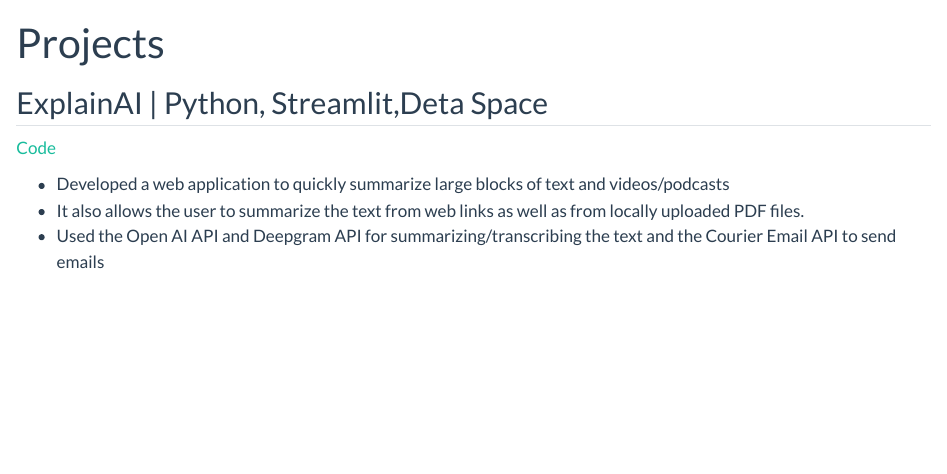
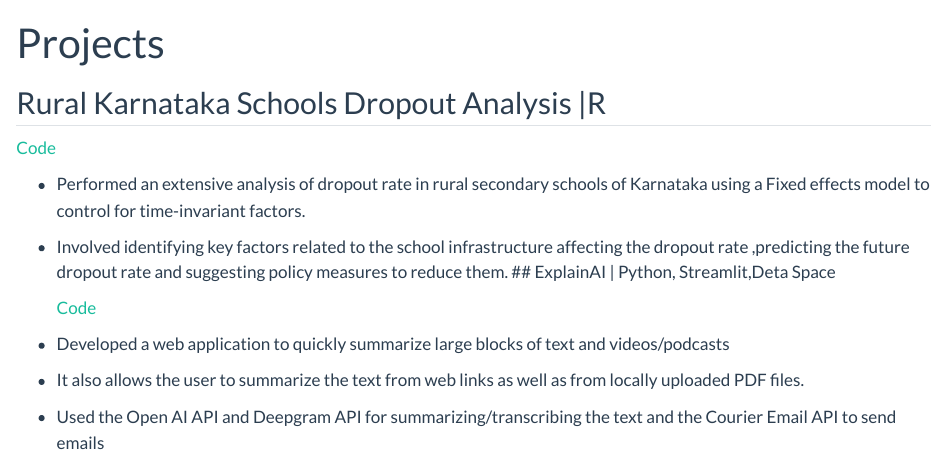
Before and after one commit to krmh04/krmh04.github.io, a Quarto document (projects/index.qmd): the page in a window 1100 px wide, from its top. Rendered offline with R 4.5, knitr and Pandoc in place of Quarto, with nearby package versions.

Commit message:
Update index.qmd

```diff
--- a/projects/index.qmd
+++ b/projects/index.qmd
@@ -1,7 +1,11 @@
 ---
 title: Projects
 ---
+## Rural Karnataka Schools Dropout Analysis |R
+  <a href="https://github.com/krmh04/Karnataka-Rural-Secondary-Schools-Analysis" target="_blank">Code</a><br>
 
+- Performed an extensive analysis of dropout rate in rural secondary schools of Karnataka using a Fixed effects model to control for time-invariant factors.
+- Involved identifying key factors related to the school infrastructure affecting the dropout rate ,predicting the future dropout rate and suggesting policy measures to reduce them.
 ## ExplainAI | Python, Streamlit,Deta Space
 
   <a href="https://github.com/krmh04/ExplainAI" target="_blank">Code</a><br>
```
Also changed, not shown: projects/index.qmd (1 more changed lines).
